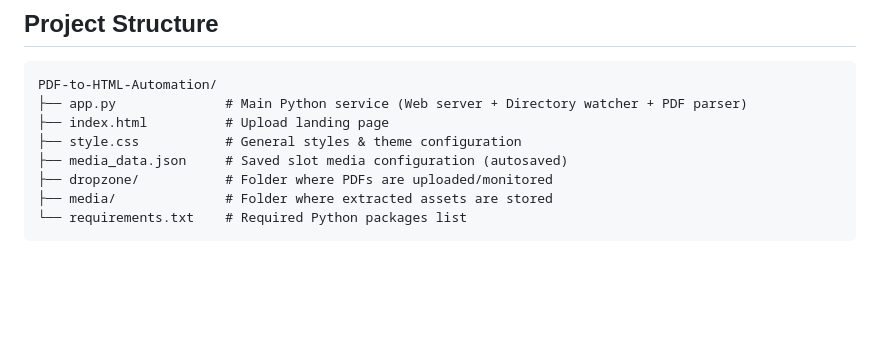
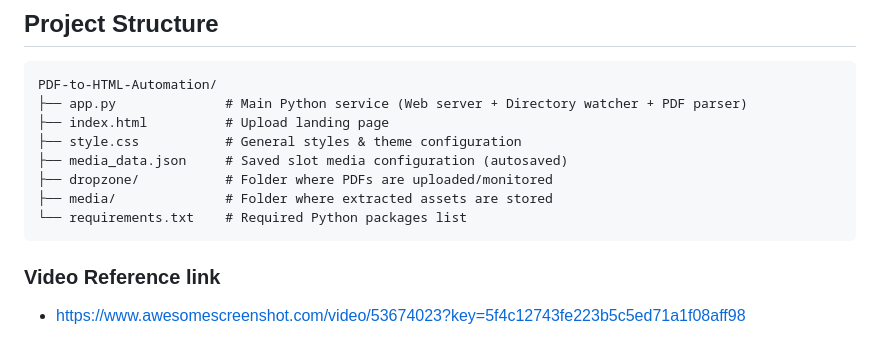
Before and after one commit to nithin-bodla/Exemplifi_Projects, a Markdown page: README.md, the part around the change. Drawn GitHub-style; blank space fills up the shorter version.

Commit message:
Add video reference link to README

````diff
--- a/README.md
+++ b/README.md
@@ -82,3 +82,5 @@ PDF-to-HTML-Automation/
 ├── media/              # Folder where extracted assets are stored
 └── requirements.txt    # Required Python packages list
 ```
+### Video Reference link
+- https://www.awesomescreenshot.com/video/53674023?key=5f4c12743fe223b5c5ed71a1f08aff98
````
